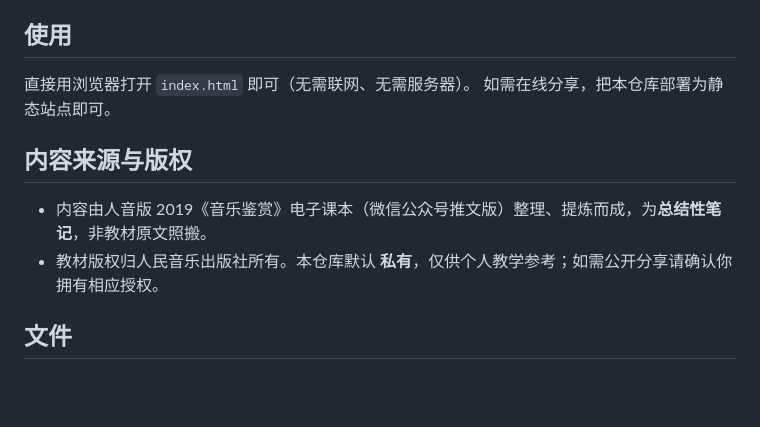
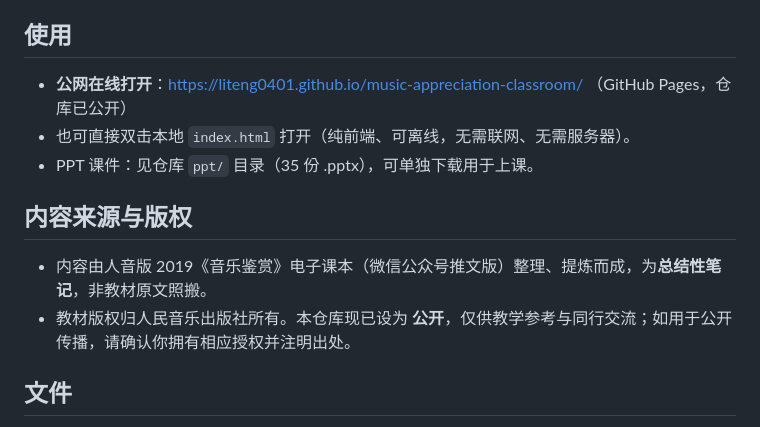
Before and after one commit to liteng0401/music-appreciation-classroom, a Markdown page: README.md, the part around the change. GitHub-like rendering; blank space fills up the shorter version.

Commit message:
docs: 仓库转公开 + 补充公网 Pages 链接

```diff
--- a/README.md
+++ b/README.md
@@ -12,12 +12,13 @@
 - **校本品牌与便签**：侧栏显示河北峰峰第一中学校徽；右下角 📝 全局悬浮便签，上课随手记校本补充，仅存本机浏览器
 
 ## 使用
-直接用浏览器打开 `index.html` 即可（无需联网、无需服务器）。
-如需在线分享，把本仓库部署为静态站点即可。
+- **公网在线打开**：https://liteng0401.github.io/music-appreciation-classroom/ （GitHub Pages，仓库已公开）
+- 也可直接双击本地 `index.html` 打开（纯前端、可离线，无需联网、无需服务器）。
+- PPT 课件：见仓库 `ppt/` 目录（35 份 .pptx），可单独下载用于上课。
 
 ## 内容来源与版权
 - 内容由人音版 2019《音乐鉴赏》电子课本（微信公众号推文版）整理、提炼而成，为**总结性笔记**，非教材原文照搬。
-- 教材版权归人民音乐出版社所有。本仓库默认 **私有**，仅供个人教学参考；如需公开分享请确认你拥有相应授权。
+- 教材版权归人民音乐出版社所有。本仓库现已设为 **公开**，仅供教学参考与同行交流；如用于公开传播，请确认你拥有相应授权并注明出处。
 
 ## 文件
 - `index.html` — 网页主体（自包含）
```
